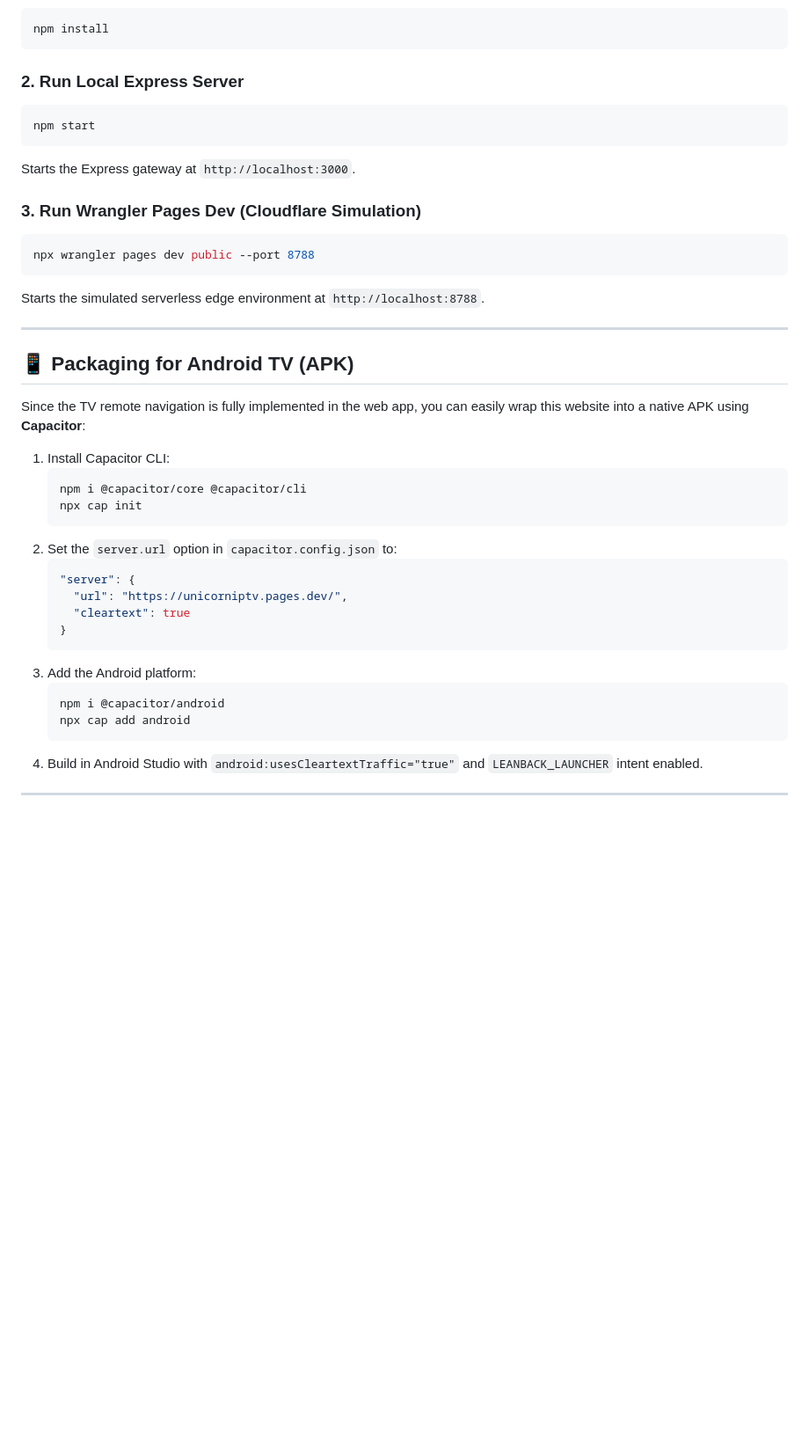
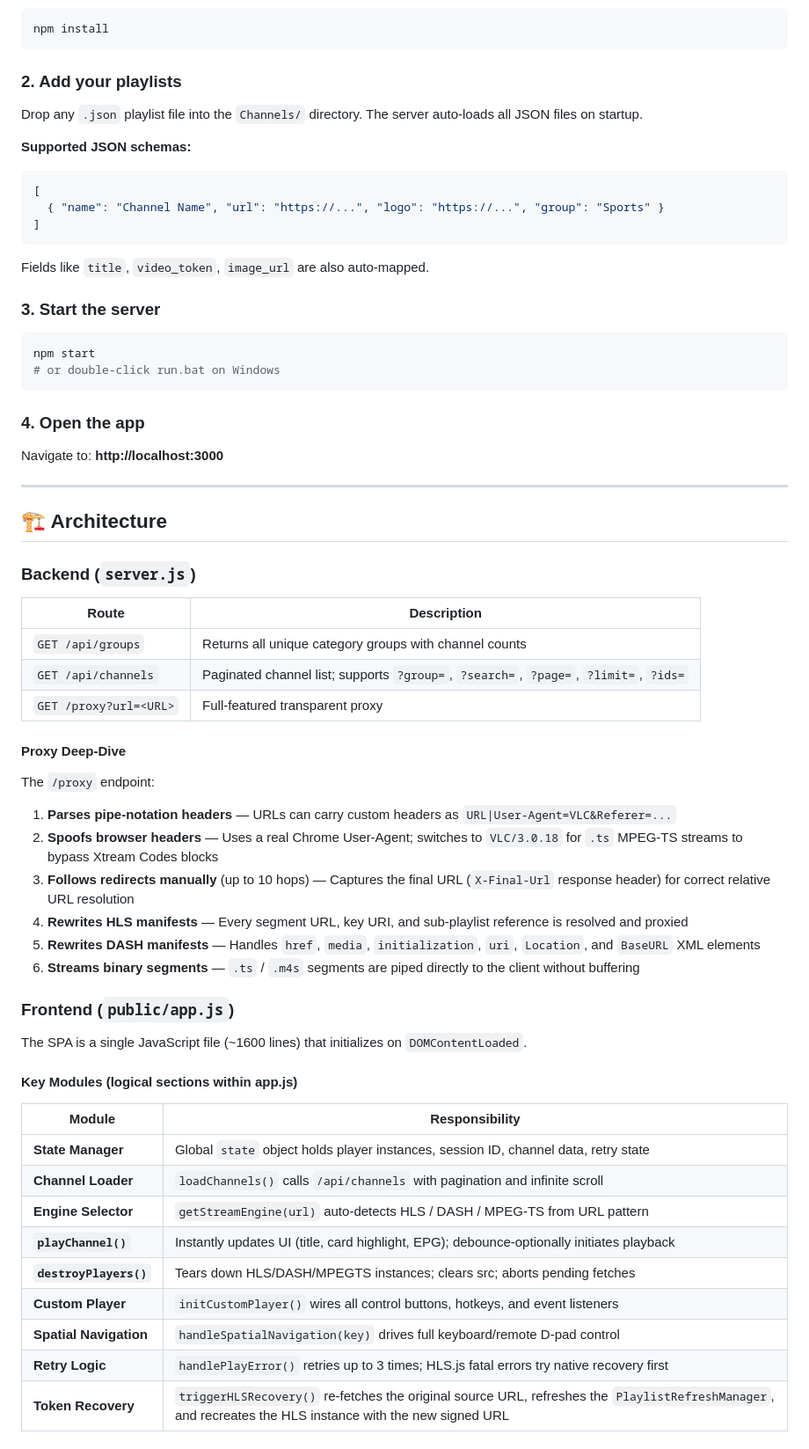
Before and after one commit to Shubhamjagtap707/UnicornIPTV, a Markdown page: README.md, the part around one of its changes. Shown at 88% size. Rendered like a GitHub page; blank space fills up the shorter version.

````diff
--- a/README.md
+++ b/README.md
@@ -73,39 +62,62 @@ Ensure you have Node.js (v18+) installed. Clone the repository and run:
 npm install
 ```
 
-### 2. Run Local Express Server
+### 2. Add your playlists
+Drop any `.json` playlist file into the `Channels/` directory. The server auto-loads all JSON files on startup.
+
+**Supported JSON schemas:**
+```json
+[
+  { "name": "Channel Name", "url": "https://...", "logo": "https://...", "group": "Sports" }
+]
+```
+Fields like `title`, `video_token`, `image_url` are also auto-mapped.
+
+### 3. Start the server
 ```bash
 npm start
+# or double-click run.bat on Windows
 ```
-Starts the Express gateway at `http://localhost:3000`.
 
-### 3. Run Wrangler Pages Dev (Cloudflare Simulation)
-```bash
-npx wrangler pages dev public --port 8788
-```
-Starts the simulated serverless edge environment at `http://localhost:8788`.
+### 4. Open the app
+Navigate to: **http://localhost:3000**
 
 ---
 
-## 📱 Packaging for Android TV (APK)
+## 🏗 Architecture
 
-Since the TV remote navigation is fully implemented in the web app, you can easily wrap this website into a native APK using **Capacitor**:
+### Backend (`server.js`)
 
-1. Install Capacitor CLI:
-   ```bash
-   npm i @capacitor/core @capacitor/cli
-   npx cap init
-   ```
-2. Set the `server.url` option in `capacitor.config.json` to:
-   ```json
-   "server": {
-     "url": "https://unicorniptv.pages.dev/",
-     "cleartext": true
-   }
-   ```
-3. Add the Android platform:
-   ```bash
-   npm i @capacitor/android
-   npx cap add android
-   ```
-4. Build in Android Studio with `android:usesCleartextTraffic="true"` and `LEANBACK_LAUNCHER` intent enabled.
+| Route | Description |
+|---|---|
+| `GET /api/groups` | Returns all unique category groups with channel counts |
+| `GET /api/channels` | Paginated channel list; supports `?group=`, `?search=`, `?page=`, `?limit=`, `?ids=` |
+| `GET /proxy?url=<URL>` | Full-featured transparent proxy |
+
+#### Proxy Deep-Dive
+The `/proxy` endpoint:
+1. **Parses pipe-notation headers** — URLs can carry custom headers as `URL|User-Agent=VLC&Referer=...`
+2. **Spoofs browser headers** — Uses a real Chrome User-Agent; switches to `VLC/3.0.18` for `.ts` MPEG-TS streams to bypass Xtream Codes blocks
+3. **Follows redirects manually** (up to 10 hops) — Captures the final URL (`X-Final-Url` response header) for correct relative URL resolution
+4. **Rewrites HLS manifests** — Every segment URL, key URI, and sub-playlist reference is resolved and proxied
+5. **Rewrites DASH manifests** — Handles `href`, `media`, `initialization`, `uri`, `Location`, and `BaseURL` XML elements
+6. **Streams binary segments** — `.ts` / `.m4s` segments are piped directly to the client without buffering
+
+### Frontend (`public/app.js`)
+
+The SPA is a single JavaScript file (~1600 lines) that initializes on `DOMContentLoaded`.
+
+#### Key Modules (logical sections within app.js)
+
+| Module | Responsibility |
+|---|---|
+| **State Manager** | Global `state` object holds player instances, session ID, channel data, retry state |
+| **Channel Loader** | `loadChannels()` calls `/api/channels` with pagination and infinite scroll |
+| **Engine Selector** | `getStreamEngine(url)` auto-detects HLS / DASH / MPEG-TS from URL pattern |
+| **`playChannel()`** | Instantly updates UI (title, card highlight, EPG); debounce-optionally initiates playback |
+| **`destroyPlayers()`** | Tears down HLS/DASH/MPEGTS instances; clears src; aborts pending fetches |
+| **Custom Player** | `initCustomPlayer()` wires all control buttons, hotkeys, and event listeners |
+| **Spatial Navigation** | `handleSpatialNavigation(key)` drives full keyboard/remote D-pad control |
+| **Retry Logic** | `handlePlayError()` retries up to 3 times; HLS.js fatal errors try native recovery first |
+| **Token Recovery** | `triggerHLSRecovery()` re-fetches the original source URL, refreshes the `PlaylistRefreshManager`, and recreates the HLS instance with the new signed URL |
+
````
Also changed, not shown: other parts of README.md (+122 -56 lines), PROBLEMANDSOLUTION.md (added, +313 -0 lines).
